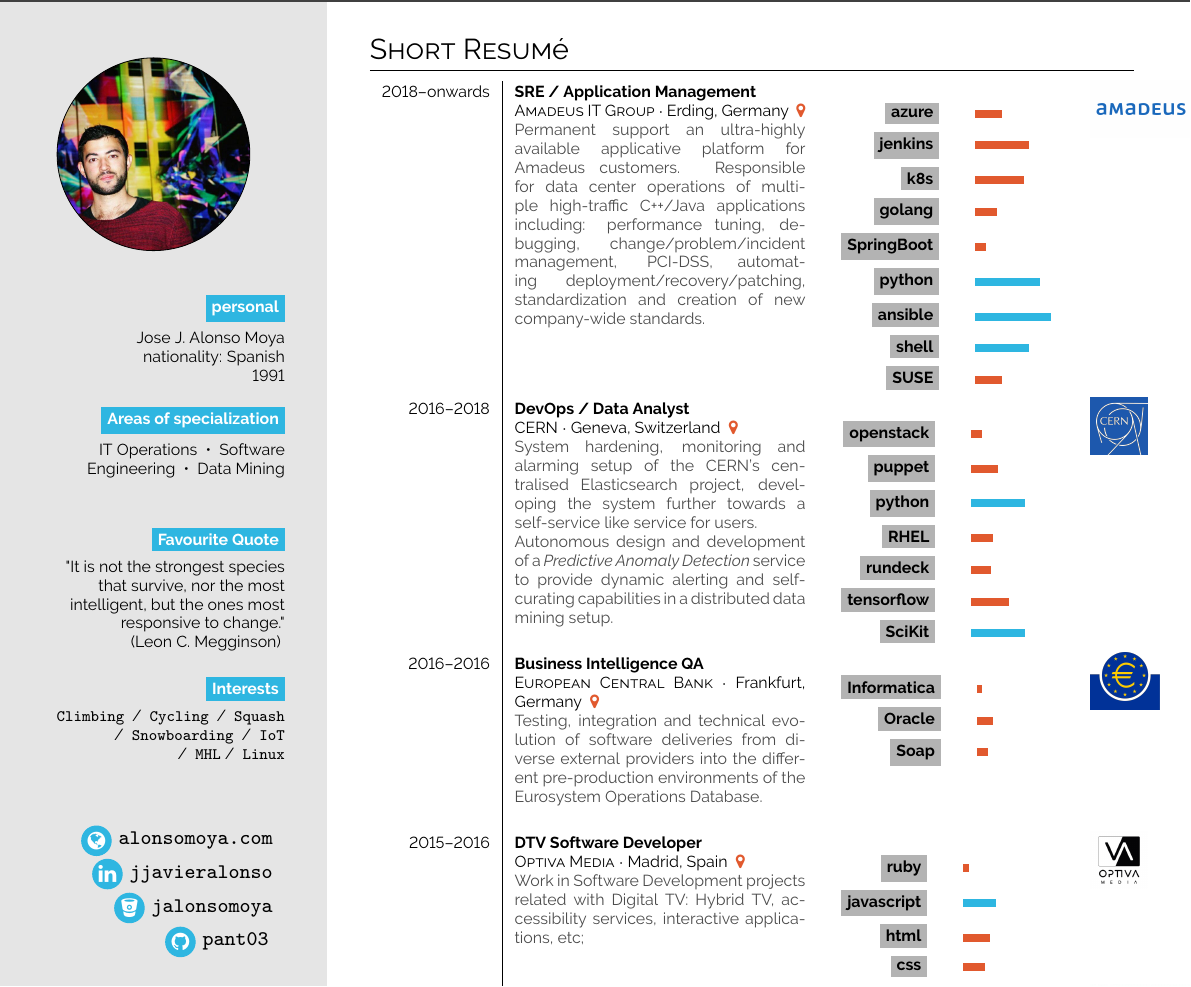
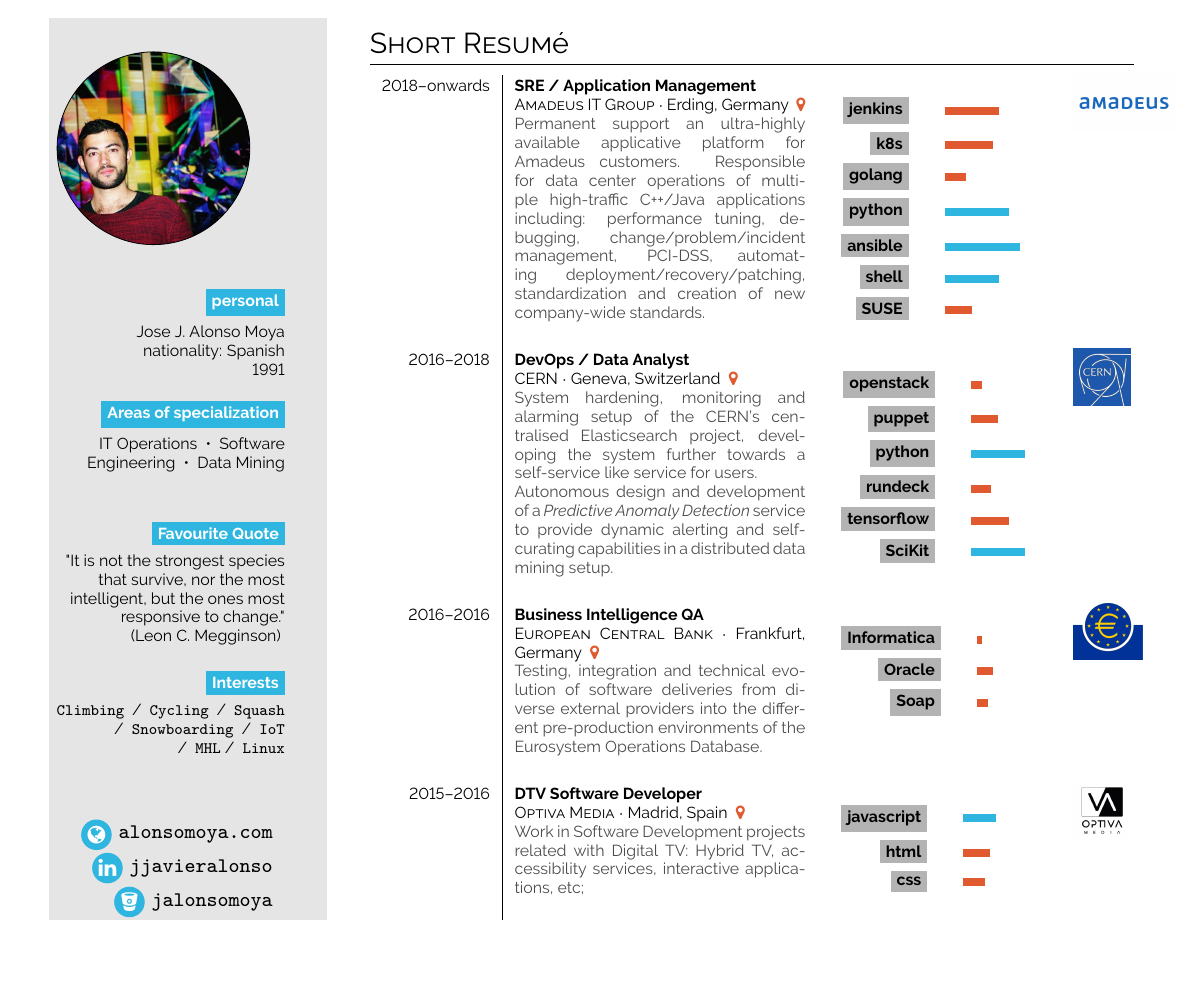
Before and after one commit to alonsomoya/cv, a LaTeX document (main.tex): part of page 1 of 2 before the commit and part of the page after it, cut so that both start at the same text, the shorter picture padded with empty space. Compiled offline with pdfLaTeX.

Commit message:
Shrinking

```diff
--- a/main.tex
+++ b/main.tex
@@ -112,11 +112,11 @@ IT Operations ~•~ Software Engineering ~•~ Data Mining
 deployment/recovery/patching, standardization and creation of new company-wide standards.}{images/Amadeus-IT_Logo.png}
 {\begin{tabular}[t]{r l} %@{\hspace{0.05em}}
 \\
-     \bg{skilllabelcolour}{iconcolour}{azure} &  \barrule{0.025}{0.5em}{cvpurple}\\
+%%     \bg{skilllabelcolour}{iconcolour}{azure} &  \barrule{0.025}{0.5em}{cvpurple}\\
      \bg{skilllabelcolour}{iconcolour}{jenkins} &  \barrule{0.05}{0.5em}{cvpurple}\\
      \bg{skilllabelcolour}{iconcolour}{k8s} &  \barrule{0.045}{0.5em}{cvpurple}\\
      \bg{skilllabelcolour}{iconcolour}{golang} &  \barrule{0.02}{0.5em}{cvpurple}\\
-     \bg{skilllabelcolour}{iconcolour}{SpringBoot} &  \barrule{0.01}{0.5em}{cvpurple}\\
+%%     \bg{skilllabelcolour}{iconcolour}{SpringBoot} &  \barrule{0.01}{0.5em}{cvpurple}\\
      \bg{skilllabelcolour}{iconcolour}{python} & \barrule{0.06}{0.5em}{cvgreen} \\
      \bg{skilllabelcolour}{iconcolour}{ansible} & \barrule{0.07}{0.5em}{cvgreen} \\
      \bg{skilllabelcolour}{iconcolour}{shell} & \barrule{0.05}{0.5em}{cvgreen} \\
@@ -131,7 +131,7 @@ Autonomous design and development of a \textit{Predictive Anomaly Detection} ser
      \bg{skilllabelcolour}{iconcolour}{openstack} &  \barrule{0.01}{0.5em}{cvpurple}\\
      \bg{skilllabelcolour}{iconcolour}{puppet} & \barrule{0.025}{0.5em}{cvpurple} \\
      \bg{skilllabelcolour}{iconcolour}{python} & \barrule{0.05}{0.5em}{cvgreen} \\
-     \bg{skilllabelcolour}{iconcolour}{RHEL} & \barrule{0.02}{0.5em}{cvpurple} \\
+%%     \bg{skilllabelcolour}{iconcolour}{RHEL} & \barrule{0.02}{0.5em}{cvpurple} \\
      \bg{skilllabelcolour}{iconcolour}{rundeck} & \barrule{0.018}{0.5em}{cvpurple} \\
      \bg{skilllabelcolour}{iconcolour}{tensorflow} & \barrule{0.035}{0.5em}{cvpurple} \\
      \bg{skilllabelcolour}{iconcolour}{SciKit} & \barrule{0.05}{0.5em}{cvgreen} \\
@@ -146,7 +146,7 @@ Autonomous design and development of a \textit{Predictive Anomaly Detection} ser
 \end{tabular}} \\
     \cvevent{2015--2016}{DTV Software Developer}{Optiva Media}{Madrid, Spain \color{cvred}}{Work in Software Development projects related with Digital TV: Hybrid TV, accessibility services, interactive applications, etc; }{images/optiva.png} {\begin{tabular}[t]{r l} %@{\hspace{0.05em}}
 \\
-     \bg{skilllabelcolour}{iconcolour}{ruby} &  \barrule{0.005}{0.5em}{cvpurple}\\
+%%     \bg{skilllabelcolour}{iconcolour}{ruby} &  \barrule{0.005}{0.5em}{cvpurple}\\
      \bg{skilllabelcolour}{iconcolour}{javascript} & \barrule{0.03}{0.5em}{cvgreen} \\
      \bg{skilllabelcolour}{iconcolour}{html} & \barrule{0.025}{0.5em}{cvpurple} \\
      \bg{skilllabelcolour}{iconcolour}{css} & \barrule{0.02}{0.5em}{cvpurple} \\
```
Also changed, not shown: CV_JoseAlonso.pdf.
